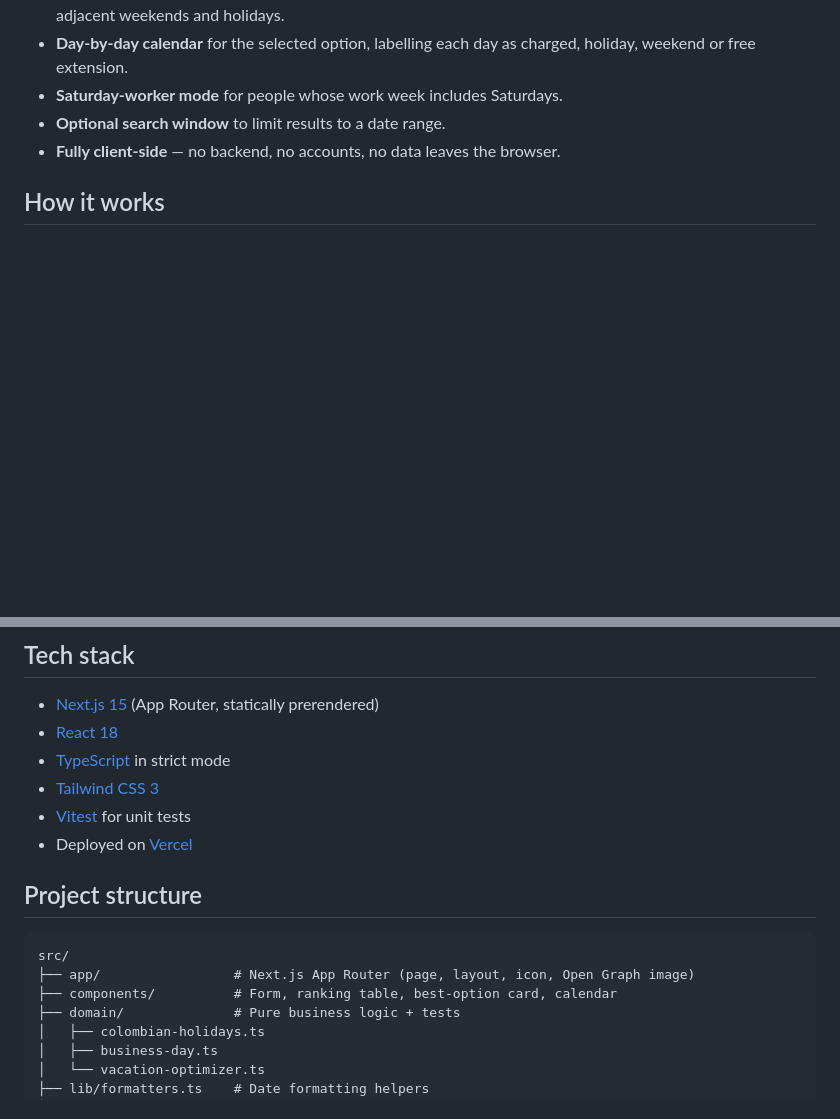
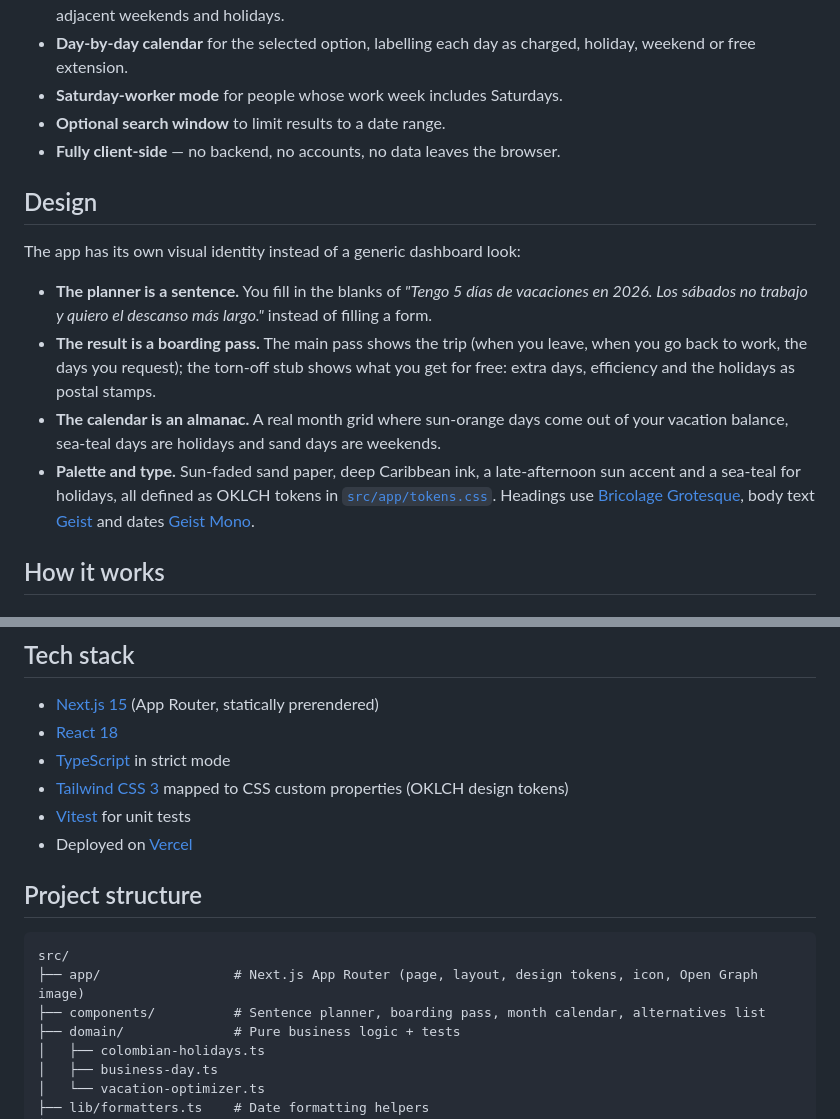
Before and after one commit to NastMz/vacaciones-inteligentes, a Markdown page: README.md, 2 parts joined by grey strips. Rendered like a GitHub page; blank space fills up the shorter version.

````diff
--- a/README.md
+++ b/README.md
@@ -27,6 +27,15 @@ Tell the app how many vacation days you have, and it finds the date ranges where
 - **Saturday-worker mode** for people whose work week includes Saturdays.
 - **Optional search window** to limit results to a date range.
 - **Fully client-side** — no backend, no accounts, no data leaves the browser.
+
+## Design
+
+The app has its own visual identity instead of a generic dashboard look:
+
+- **The planner is a sentence.** You fill in the blanks of *"Tengo 5 días de vacaciones en 2026. Los sábados no trabajo y quiero el descanso más largo."* instead of filling a form.
+- **The result is a boarding pass.** The main pass shows the trip (when you leave, when you go back to work, the days you request); the torn-off stub shows what you get for free: extra days, efficiency and the holidays as postal stamps.
+- **The calendar is an almanac.** A real month grid where sun-orange days come out of your vacation balance, sea-teal days are holidays and sand days are weekends.
+- **Palette and type.** Sun-faded sand paper, deep Caribbean ink, a late-afternoon sun accent and a sea-teal for holidays, all defined as OKLCH tokens in [`src/app/tokens.css`](src/app/tokens.css). Headings use [Bricolage Grotesque](https://fonts.google.com/specimen/Bricolage+Grotesque), body text [Geist](https://vercel.com/font) and dates [Geist Mono](https://vercel.com/font).
 
 ## How it works
 
@@ -54,7 +63,7 @@ The domain logic in [`src/domain`](src/domain) is pure TypeScript with no framew
 - [Next.js 15](https://nextjs.org/) (App Router, statically prerendered)
 - [React 18](https://react.dev/)
 - [TypeScript](https://www.typescriptlang.org/) in strict mode
-- [Tailwind CSS 3](https://tailwindcss.com/)
+- [Tailwind CSS 3](https://tailwindcss.com/) mapped to CSS custom properties (OKLCH design tokens)
 - [Vitest](https://vitest.dev/) for unit tests
 - Deployed on [Vercel](https://vercel.com/)
 
@@ -62,8 +71,8 @@ The domain logic in [`src/domain`](src/domain) is pure TypeScript with no framew
 
 ```text
 src/
-├── app/                 # Next.js App Router (page, layout, icon, Open Graph image)
-├── components/          # Form, ranking table, best-option card, calendar
+├── app/                 # Next.js App Router (page, layout, design tokens, icon, Open Graph image)
+├── components/          # Sentence planner, boarding pass, month calendar, alternatives list
 ├── domain/              # Pure business logic + tests
 │   ├── colombian-holidays.ts
 │   ├── business-day.ts
````
Also changed, not shown: other parts of README.md (+2 -2 lines), docs/screenshots/form.png, docs/screenshots/results.png, 12 other files.
